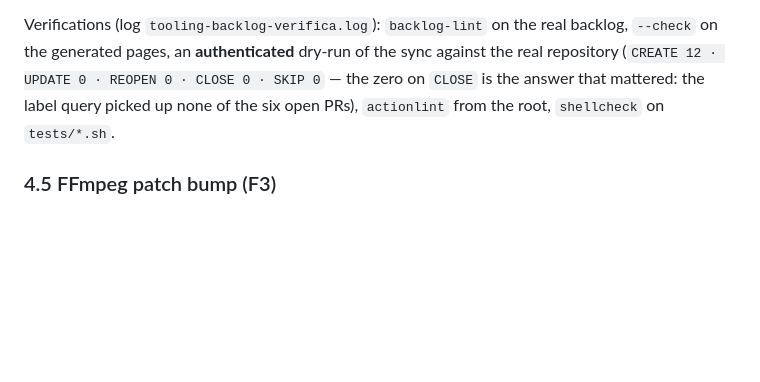
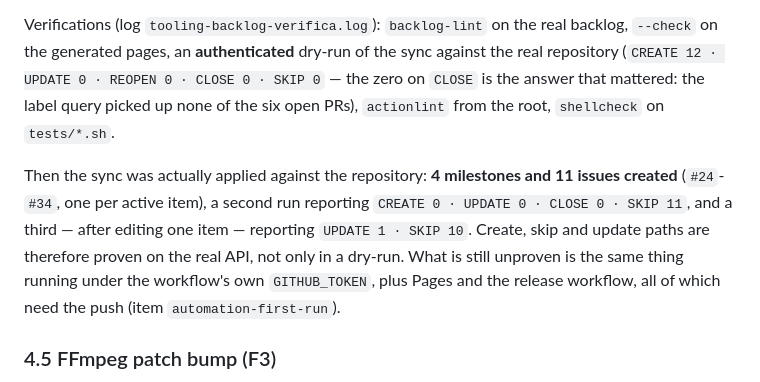
Before and after one commit to Allan-Nava/Docker-FFmpeg-Nvenc, a Markdown page: docs/audit/2026-09-17-state-and-automation-audit.md, the part around the change. Drawn GitHub-style; blank space fills up the shorter version.

Commit message:
docs: record the real backlog sync run (4 milestones, issues #24-#34)

```diff
--- a/docs/audit/2026-09-17-state-and-automation-audit.md
+++ b/docs/audit/2026-09-17-state-and-automation-audit.md
@@ -238,6 +238,13 @@ generated pages, an **authenticated** dry-run of the sync against the real repos
 the label query picked up none of the six open PRs), `actionlint` from the root, `shellcheck` on
 `tests/*.sh`.
 
+Then the sync was actually applied against the repository: **4 milestones and 11 issues created**
+(`#24`-`#34`, one per active item), a second run reporting `CREATE 0 · UPDATE 0 · CLOSE 0 · SKIP 11`, and a
+third — after editing one item — reporting `UPDATE 1 · SKIP 10`. Create, skip and update paths are
+therefore proven on the real API, not only in a dry-run. What is still unproven is the same thing running
+under the workflow's own `GITHUB_TOKEN`, plus Pages and the release workflow, all of which need the push
+(item `automation-first-run`).
+
 ### 4.5 FFmpeg patch bump (F3)
 
 All three variants moved to the latest maintenance release of their branch — 7.1.1 → 7.1.5, 6.0 → 6.0.1,
```
Also changed, not shown: CHANGELOG.md (+3 -0 lines), docs/backlog.md (+6 -3 lines).
